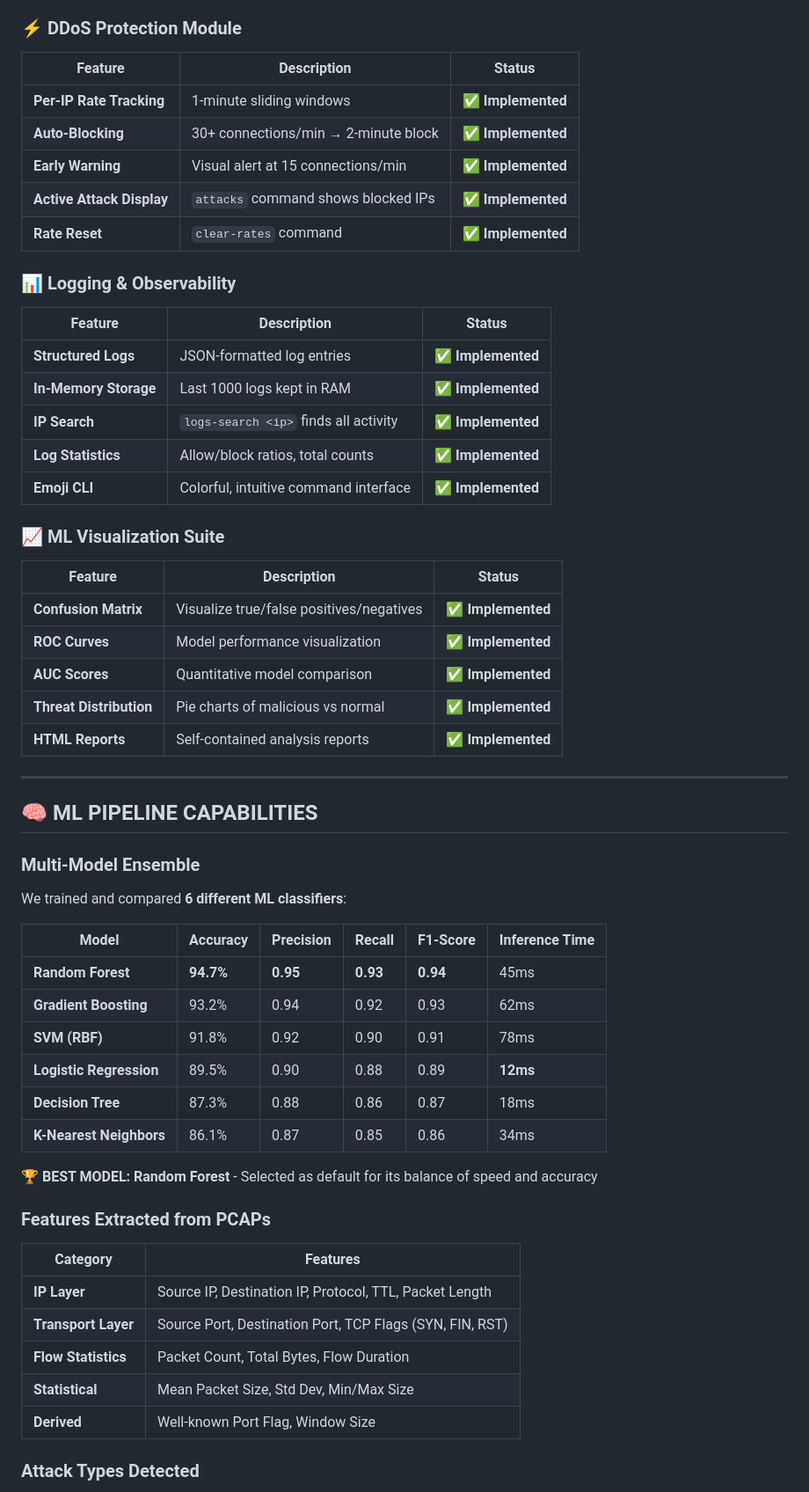
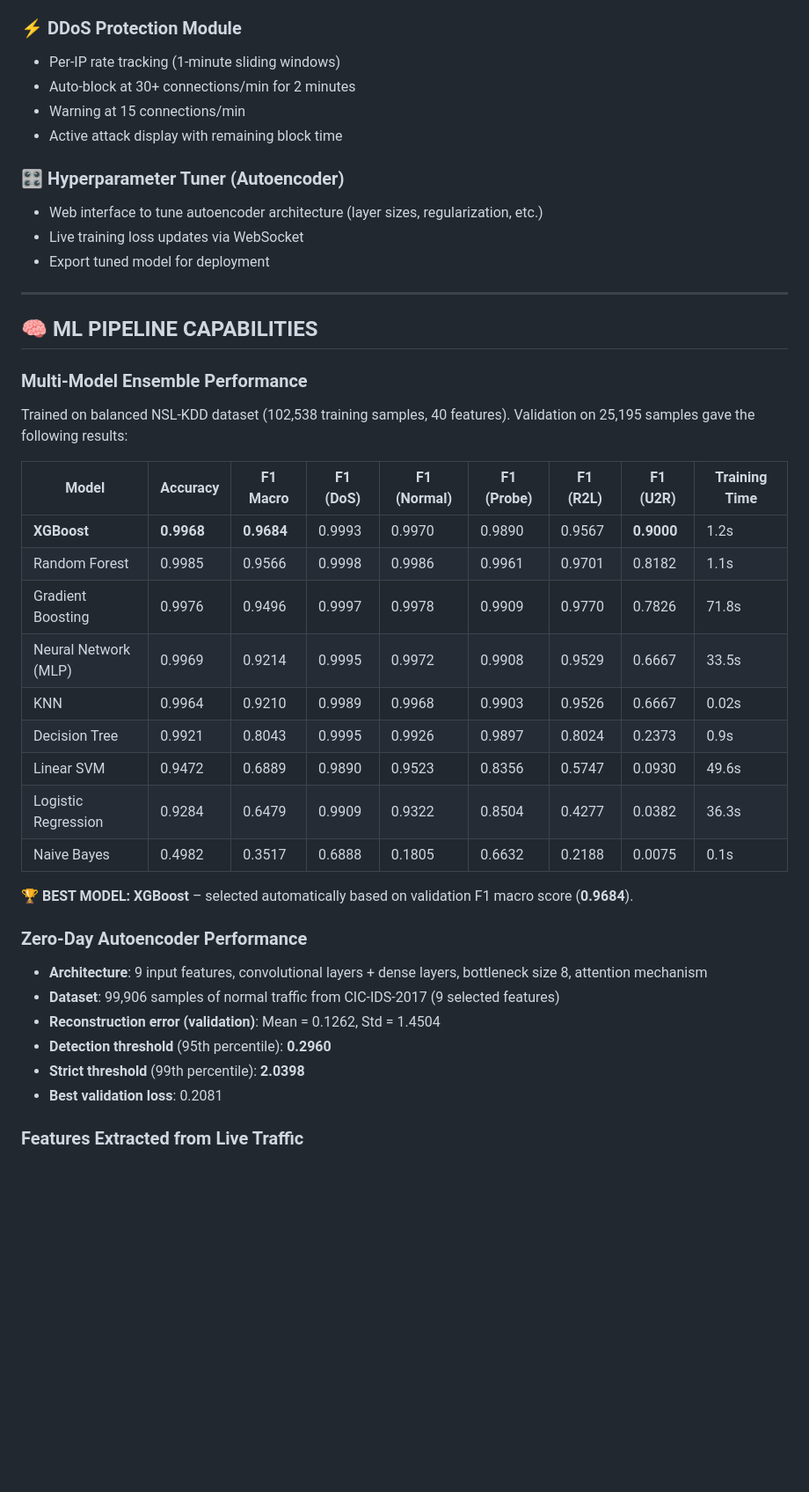
Before and after one commit to rout369/AA-NIPS-Adaptive-AI-Based-Network-Intrusion-Prevention-System-, a Markdown page: README.md, the part around one of its changes. Shown at 88% size. Drawn GitHub-style; blank space fills up the shorter version.

```diff
--- a/README.md
+++ b/README.md
@@ -87,62 +91,45 @@ This is a **final year academic project** that demonstrates how **Machine Learni
 
 ### ⚡ **DDoS Protection Module**
+- Per-IP rate tracking (1-minute sliding windows)
+- Auto-block at 30+ connections/min for 2 minutes
+- Warning at 15 connections/min
+- Active attack display with remaining block time
 
-| Feature | Description | Status |
-|--------|-------------|--------|
-| **Per-IP Rate Tracking** | 1-minute sliding windows | ✅ **Implemented** |
-| **Auto-Blocking** | 30+ connections/min → 2-minute block | ✅ **Implemented** |
-| **Early Warning** | Visual alert at 15 connections/min | ✅ **Implemented** |
-| **Active Attack Display** | `attacks` command shows blocked IPs | ✅ **Implemented** |
-| **Rate Reset** | `clear-rates` command | ✅ **Implemented** |
-
-### 📊 **Logging & Observability**
-
-| Feature | Description | Status |
-|--------|-------------|--------|
-| **Structured Logs** | JSON-formatted log entries | ✅ **Implemented** |
-| **In-Memory Storage** | Last 1000 logs kept in RAM | ✅ **Implemented** |
-| **IP Search** | `logs-search <ip>` finds all activity | ✅ **Implemented** |
-| **Log Statistics** | Allow/block ratios, total counts | ✅ **Implemented** |
-| **Emoji CLI** | Colorful, intuitive command interface | ✅ **Implemented** |
-
-### 📈 **ML Visualization Suite**
-
-| Feature | Description | Status |
-|--------|-------------|--------|
-| **Confusion Matrix** | Visualize true/false positives/negatives | ✅ **Implemented** |
-| **ROC Curves** | Model performance visualization | ✅ **Implemented** |
-| **AUC Scores** | Quantitative model comparison | ✅ **Implemented** |
-| **Threat Distribution** | Pie charts of malicious vs normal | ✅ **Implemented** |
-| **HTML Reports** | Self-contained analysis reports | ✅ **Implemented** |
+### 🎛️ **Hyperparameter Tuner (Autoencoder)**
+- Web interface to tune autoencoder architecture (layer sizes, regularization, etc.)
+- Live training loss updates via WebSocket
+- Export tuned model for deployment
 
 ---
 
 ## 🧠 **ML PIPELINE CAPABILITIES**
 
-### **Multi-Model Ensemble**
+### **Multi-Model Ensemble Performance**
 
-We trained and compared **6 different ML classifiers**:
+Trained on balanced NSL-KDD dataset (102,538 training samples, 40 features). Validation on 25,195 samples gave the following results:
 
-| Model | Accuracy | Precision | Recall | F1-Score | Inference Time |
-|-------|----------|-----------|--------|----------|----------------|
-| **Random Forest** | **94.7%** | **0.95** | **0.93** | **0.94** | 45ms |
-| **Gradient Boosting** | 93.2% | 0.94 | 0.92 | 0.93 | 62ms |
-| **SVM (RBF)** | 91.8% | 0.92 | 0.90 | 0.91 | 78ms |
-| **Logistic Regression** | 89.5% | 0.90 | 0.88 | 0.89 | **12ms** |
-| **Decision Tree** | 87.3% | 0.88 | 0.86 | 0.87 | 18ms |
-| **K-Nearest Neighbors** | 86.1% | 0.87 | 0.85 | 0.86 | 34ms |
+| Model | Accuracy | F1 Macro | F1 (DoS) | F1 (Normal) | F1 (Probe) | F1 (R2L) | F1 (U2R) | Training Time |
+|-------|----------|----------|----------|-------------|------------|----------|----------|---------------|
+| **XGBoost** | **0.9968** | **0.9684** | 0.9993 | 0.9970 | 0.9890 | 0.9567 | **0.9000** | 1.2s |
+| Random Forest | 0.9985 | 0.9566 | 0.9998 | 0.9986 | 0.9961 | 0.9701 | 0.8182 | 1.1s |
+| Gradient Boosting | 0.9976 | 0.9496 | 0.9997 | 0.9978 | 0.9909 | 0.9770 | 0.7826 | 71.8s |
+| Neural Network (MLP) | 0.9969 | 0.9214 | 0.9995 | 0.9972 | 0.9908 | 0.9529 | 0.6667 | 33.5s |
+| KNN | 0.9964 | 0.9210 | 0.9989 | 0.9968 | 0.9903 | 0.9526 | 0.6667 | 0.02s |
+| Decision Tree | 0.9921 | 0.8043 | 0.9995 | 0.9926 | 0.9897 | 0.8024 | 0.2373 | 0.9s |
+| Linear SVM | 0.9472 | 0.6889 | 0.9890 | 0.9523 | 0.8356 | 0.5747 | 0.0930 | 49.6s |
+| Logistic Regression | 0.9284 | 0.6479 | 0.9909 | 0.9322 | 0.8504 | 0.4277 | 0.0382 | 36.3s |
+| Naive Bayes | 0.4982 | 0.3517 | 0.6888 | 0.1805 | 0.6632 | 0.2188 | 0.0075 | 0.1s |
 
-**🏆 BEST MODEL: Random Forest** - Selected as default for its balance of speed and accuracy
+**🏆 BEST MODEL: XGBoost** – selected automatically based on validation F1 macro score (**0.9684**).
 
-### **Features Extracted from PCAPs**
+### **Zero-Day Autoencoder Performance**
 
-| Category | Features |
-|---------|----------|
-| **IP Layer** | Source IP, Destination IP, Protocol, TTL, Packet Length |
-| **Transport Layer** | Source Port, Destination Port, TCP Flags (SYN, FIN, RST) |
-| **Flow Statistics** | Packet Count, Total Bytes, Flow Duration |
-| **Statistical** | Mean Packet Size, Std Dev, Min/Max Size |
-| **Derived** | Well-known Port Flag, Window Size |
+- **Architecture**: 9 input features, convolutional layers + dense layers, bottleneck size 8, attention mechanism
+- **Dataset**: 99,906 samples of normal traffic from CIC-IDS-2017 (9 selected features)
+- **Reconstruction error (validation)**: Mean = 0.1262, Std = 1.4504
+- **Detection threshold** (95th percentile): **0.2960**
+- **Strict threshold** (99th percentile): **2.0398**
+- **Best validation loss**: 0.2081
 
-### **Attack Types Detected**
+### **Features Extracted from Live Traffic**
 
```
Also changed, not shown: other parts of README.md (+256 -227 lines).
